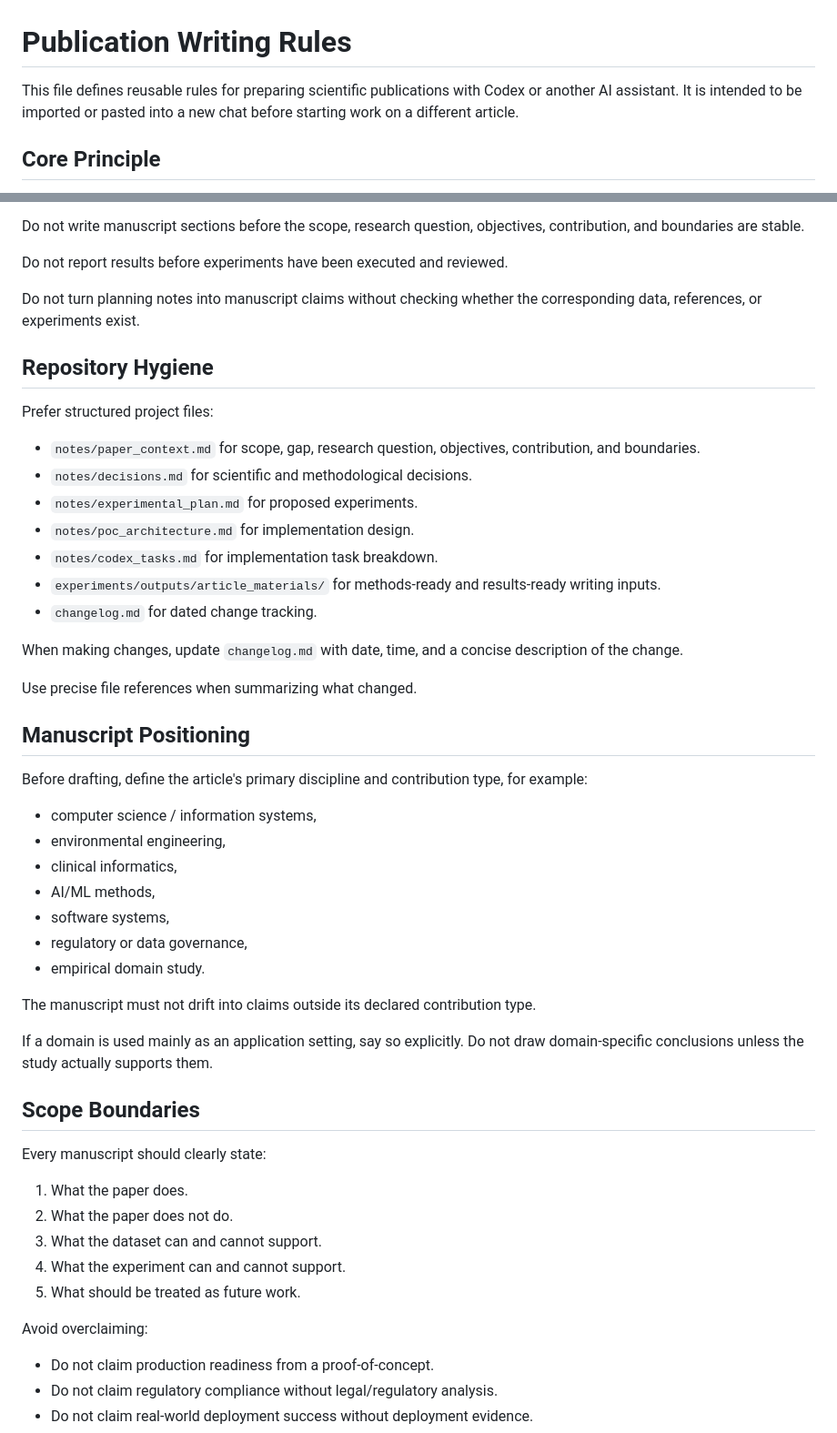
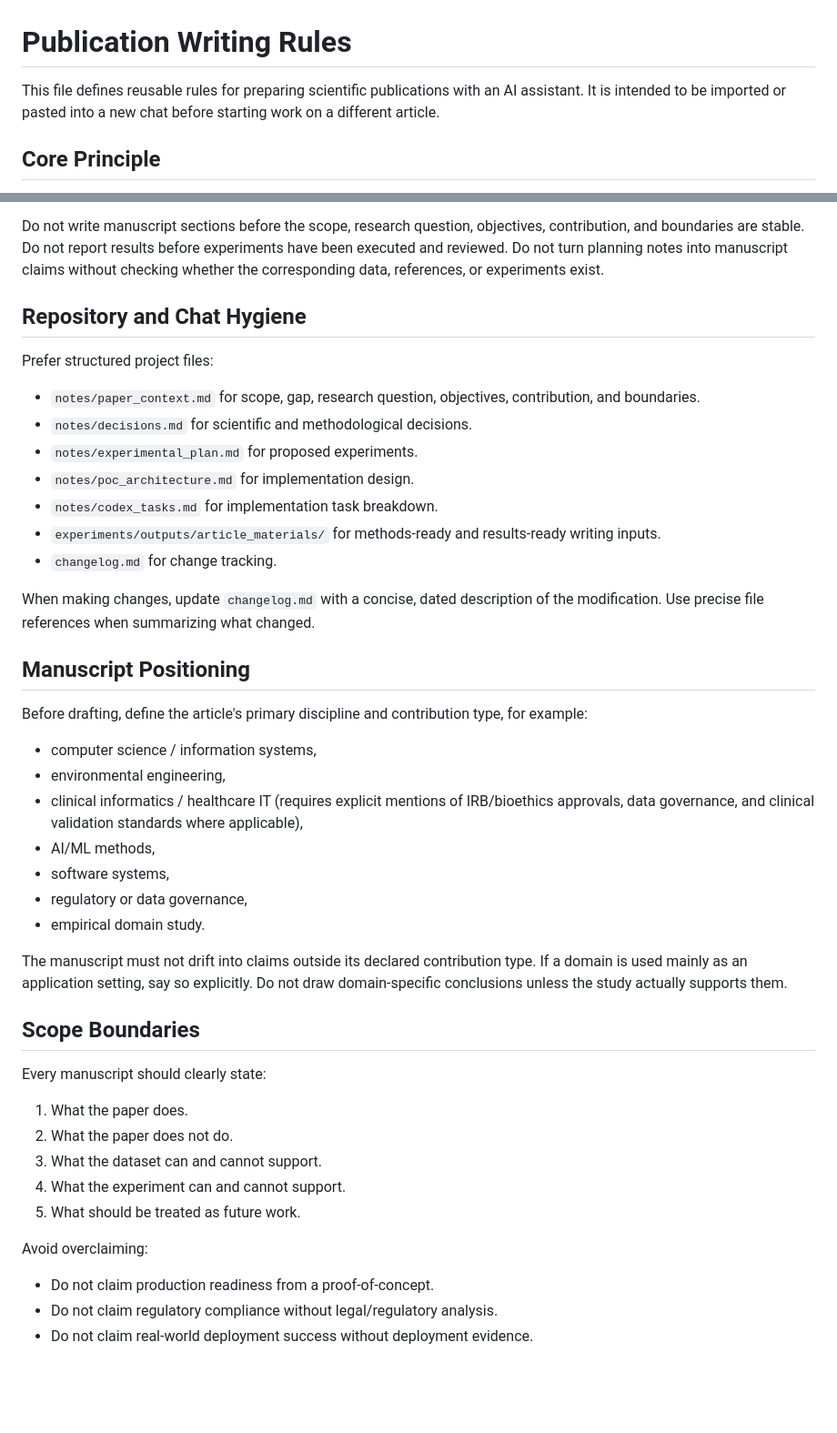
Before and after one commit to kmisztal/publication_env_blockchain_integrity, a Markdown page: publication_rulez.md, 2 parts joined by grey strips. Shown at 91% size. Rendered like a GitHub page; blank space fills up the shorter version.

```diff
--- a/publication_rulez.md
+++ b/publication_rulez.md
@@ -1,6 +1,6 @@
 # Publication Writing Rules
 
-This file defines reusable rules for preparing scientific publications with Codex or another AI assistant. It is intended to be imported or pasted into a new chat before starting work on a different article.
+This file defines reusable rules for preparing scientific publications with an AI assistant. It is intended to be imported or pasted into a new chat before starting work on a different article.
 
 ## Core Principle
 
@@ -38,12 +46,10 @@ Separate the work into phases:
 9. Final polish and compilation.
 
 Do not write manuscript sections before the scope, research question, objectives, contribution, and boundaries are stable.
-
 Do not report results before experiments have been executed and reviewed.
-
 Do not turn planning notes into manuscript claims without checking whether the corresponding data, references, or experiments exist.
 
-## Repository Hygiene
+## Repository and Chat Hygiene
 
 Prefer structured project files:
 
@@ -53,11 +59,9 @@ Prefer structured project files:
 - `notes/poc_architecture.md` for implementation design.
 - `notes/codex_tasks.md` for implementation task breakdown.
 - `experiments/outputs/article_materials/` for methods-ready and results-ready writing inputs.
-- `changelog.md` for dated change tracking.
+- `changelog.md` for change tracking.
 
-When making changes, update `changelog.md` with date, time, and a concise description of the change.
-
-Use precise file references when summarizing what changed.
+When making changes, update `changelog.md` with a concise, dated description of the modification. Use precise file references when summarizing what changed.
 
 ## Manuscript Positioning
 
@@ -65,15 +69,13 @@ Before drafting, define the article's primary discipline and contribution type,
 
 - computer science / information systems,
 - environmental engineering,
-- clinical informatics,
+- clinical informatics / healthcare IT (requires explicit mentions of IRB/bioethics approvals, data governance, and clinical validation standards where applicable),
 - AI/ML methods,
 - software systems,
 - regulatory or data governance,
 - empirical domain study.
 
-The manuscript must not drift into claims outside its declared contribution type.
-
-If a domain is used mainly as an application setting, say so explicitly. Do not draw domain-specific conclusions unless the study actually supports them.
+The manuscript must not drift into claims outside its declared contribution type. If a domain is used mainly as an application setting, say so explicitly. Do not draw domain-specific conclusions unless the study actually supports them.
 
 ## Scope Boundaries
 
@@ -86,7 +88,6 @@ Every manuscript should clearly state:
 5. What should be treated as future work.
 
 Avoid overclaiming:
-
 - Do not claim production readiness from a proof-of-concept.
 - Do not claim regulatory compliance without legal/regulatory analysis.
 - Do not claim real-world deployment success without deployment evidence.
```
Also changed, not shown: other parts of publication_rulez.md (+19 -36 lines).
